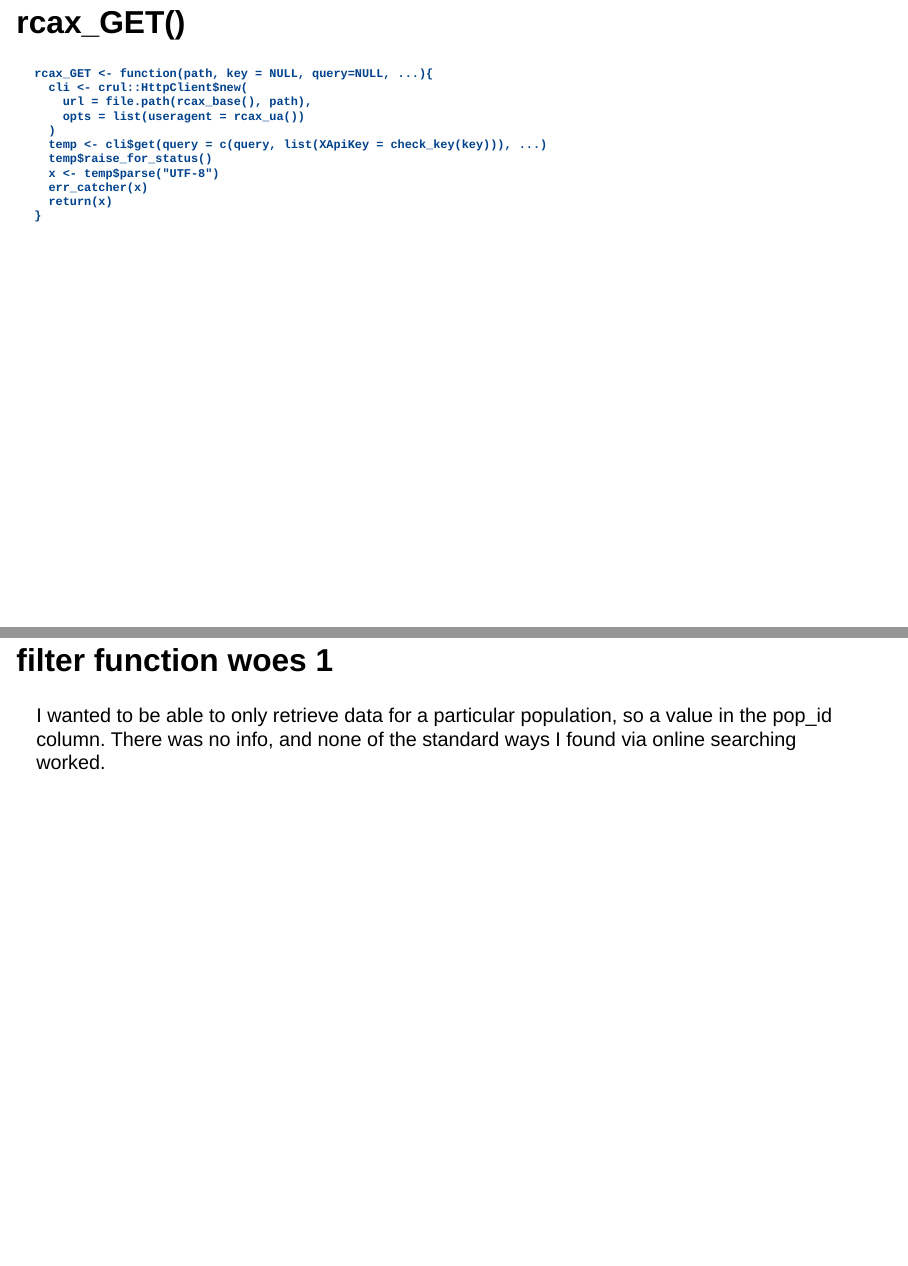
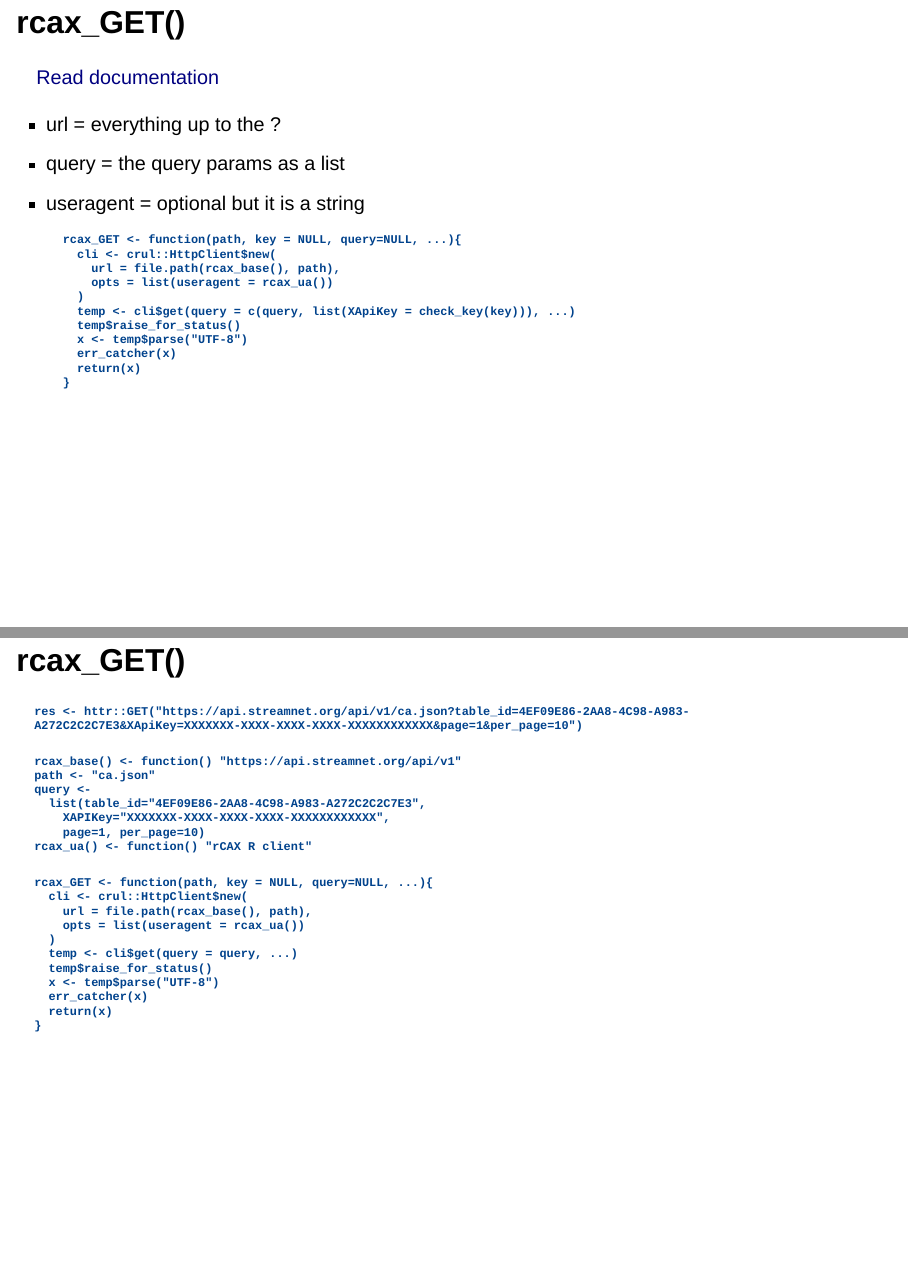
Before and after one commit to RVerse-Tutorials/quarto_slides, a Quarto document (REST-API-feb-28.qmd): pages 16 and 17 of 22 before the commit and pages 17 and 18 of 24 after it, joined at a grey line. Rendered offline with R 4.5, knitr and Pandoc in place of Quarto, with nearby package versions; drawn as Slidy slides in place of the format the file asks for; some code elsewhere in the file could not run offline.

Commit message:
clean up

````diff
--- a/REST-API-feb-28.qmd
+++ b/REST-API-feb-28.qmd
@@ -125,17 +141,50 @@ The `rcax_GET.R` file is a series of utility functions.
+## rcax_GET()
+
+[Read documentation](https://nwfsc-math-bio.github.io/rCAX/reference/rcax_GET.html)
+
+* url = everything up to the ?
+* query = the query params as a list
+* useragent = optional but it is a string
+
 ```
-rcax_GET <- function(path, key = NULL, query=NULL, ...){
-  cli <- crul::HttpClient$new(
-    url = file.path(rcax_base(), path),
-    opts = list(useragent = rcax_ua())
-  )
-  temp <- cli$get(query = c(query, list(XApiKey = check_key(key))), ...)
-  temp$raise_for_status()
-  x <- temp$parse("UTF-8")
-  err_catcher(x)
-  return(x)
-}
+    rcax_GET <- function(path, key = NULL, query=NULL, ...){
+      cli <- crul::HttpClient$new(
+        url = file.path(rcax_base(), path),
+        opts = list(useragent = rcax_ua())
+      )
+      temp <- cli$get(query = c(query, list(XApiKey = check_key(key))), ...)
+      temp$raise_for_status()
+      x <- temp$parse("UTF-8")
+      err_catcher(x)
+      return(x)
+    }
 ```
 
+## rcax_GET()
+
+    res <- httr::GET("https://api.streamnet.org/api/v1/ca.json?table_id=4EF09E86-2AA8-4C98-A983-A272C2C2C7E3&XApiKey=XXXXXXX-XXXX-XXXX-XXXX-XXXXXXXXXXXX&page=1&per_page=10")
+
+```
+rcax_base() <- function() "https://api.streamnet.org/api/v1"
+path <- "ca.json"
+query <-
+  list(table_id="4EF09E86-2AA8-4C98-A983-A272C2C2C7E3",
+    XAPIKey="XXXXXXX-XXXX-XXXX-XXXX-XXXXXXXXXXXX",
+    page=1, per_page=10)
+rcax_ua() <- function() "rCAX R client"
+```
+
+    rcax_GET <- function(path, key = NULL, query=NULL, ...){
+      cli <- crul::HttpClient$new(
+        url = file.path(rcax_base(), path),
+        opts = list(useragent = rcax_ua())
+      )
+      temp <- cli$get(query = query, ...)
+      temp$raise_for_status()
+      x <- temp$parse("UTF-8")
+      err_catcher(x)
+      return(x)
+    }
 ## filter function woes 1
 
 I wanted to be able to only retrieve data for a particular population, so a value in the pop_id column. There was no info, and none of the standard ways I found via online searching worked.
````
Also changed, not shown: _quarto.yml (+1 -1 lines), docs/search.json, REST-API-feb-28.qmd (32 more changed lines), 3 other files.
